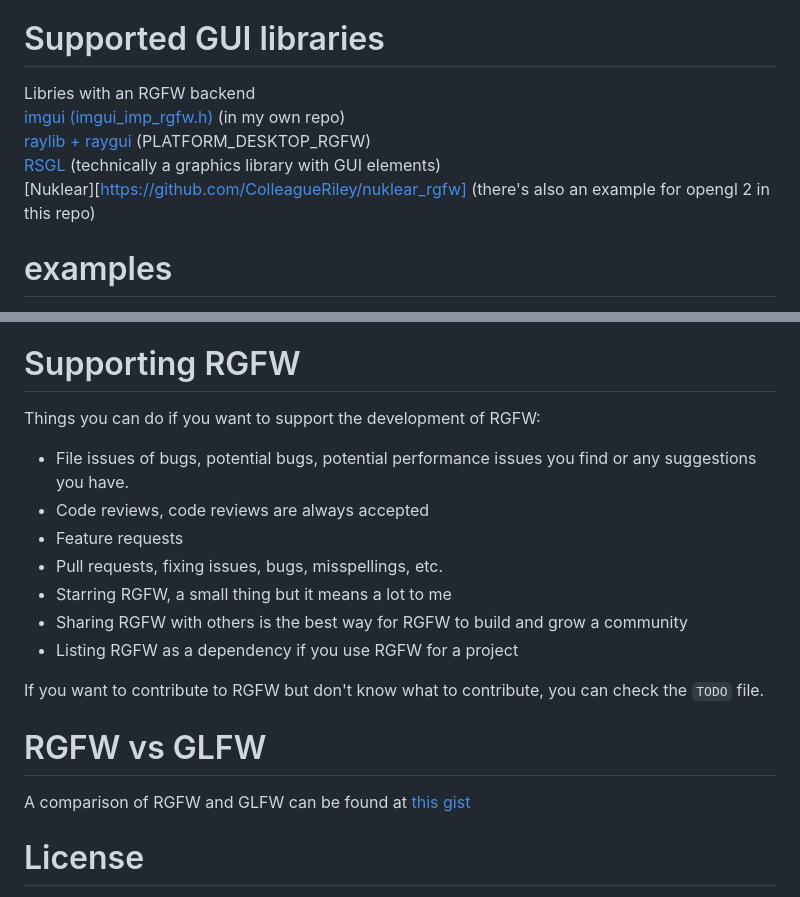
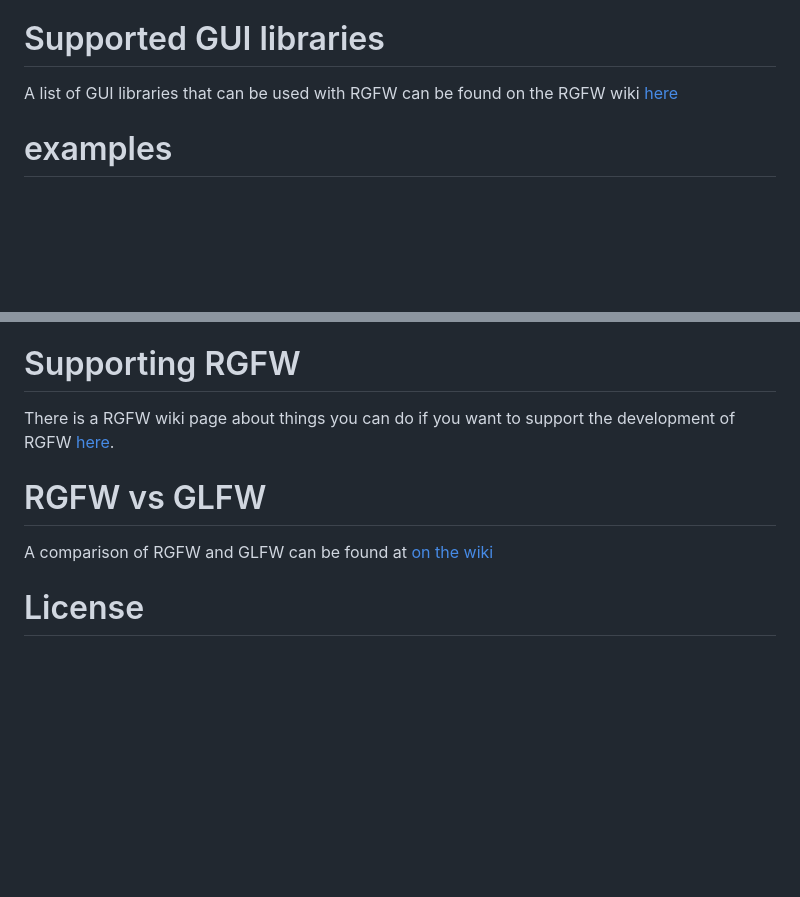
Before and after one commit to ColleagueRiley/RGFW, a Markdown page: README.md, 2 parts joined by grey strips. Rendered like a GitHub page; blank space fills up the shorter version.

```diff
--- a/README.md
+++ b/README.md
@@ -43,11 +43,7 @@ This library does not
 - HTML5 (webasm / Emscripten)
 
 # Supported GUI libraries
-Libries with an RGFW backend\
-[imgui (imgui_imp_rgfw.h)](https://github.com/ColleagueRiley/imgui_imp_rgfw.h) (in my own repo)\
-[raylib + raygui](https://github.com/raysan5/raylib) (PLATFORM_DESKTOP_RGFW)\
-[RSGL](https://github.com/ColleagueRiley/RSGL) (technically a graphics library with GUI elements)\
-[Nuklear][https://github.com/ColleagueRiley/nuklear_rgfw] (there's also an example for opengl 2 in this repo)
+A list of GUI libraries that can be used with RGFW can be found on the RGFW wiki [here](https://github.com/ColleagueRiley/RGFW/wiki/GUI-libraries-that-can-be-used-with-RGFW)
 
 # examples
 ![examples](https://github.com/ColleagueRiley/RGFW/blob/main/screenshot.PNG?raw=true)
@@ -210,20 +154,10 @@ It uses RGFW for it's examples
 - discord server : https://discord.gg/pXVNgVVbvh
 
 # Supporting RGFW
-  Things you can do if you want to support the development of RGFW:
-
-  - File issues of bugs, potential bugs, potential performance issues you find or any suggestions you have.
-  - Code reviews, code reviews are always accepted
-  - Feature requests
-  - Pull requests, fixing issues, bugs, misspellings, etc.
-  - Starring RGFW, a small thing but it means a lot to me
-  - Sharing RGFW with others is the best way for RGFW to build and grow a community
-  - Listing RGFW as a dependency if you use RGFW for a project
-
-  If you want to contribute to RGFW but don't know what to contribute, you can check the `TODO` file.
+  There is a RGFW wiki page about things you can do if you want to support the development of RGFW [here](https://github.com/ColleagueRiley/RGFW/wiki/Supporting-RGFW).
 
 # RGFW vs GLFW
-A comparison of RGFW and GLFW can be found at [this gist](https://gist.github.com/ColleagueRiley/dd9a5807a353cd7e6b73d230a8c841de)
+A comparison of RGFW and GLFW can be found at [on the wiki](https://github.com/ColleagueRiley/RGFW/wiki/RGFW-vs-GLFW)
 
 # License
 RGFW uses the Zlib/libPNG license, this means you can use RGFW freely as long as you do not claim you wrote this software, mark altered versions as such and keep the license included with the header.
```
Also changed, not shown: other parts of README.md (+2 -54 lines).
